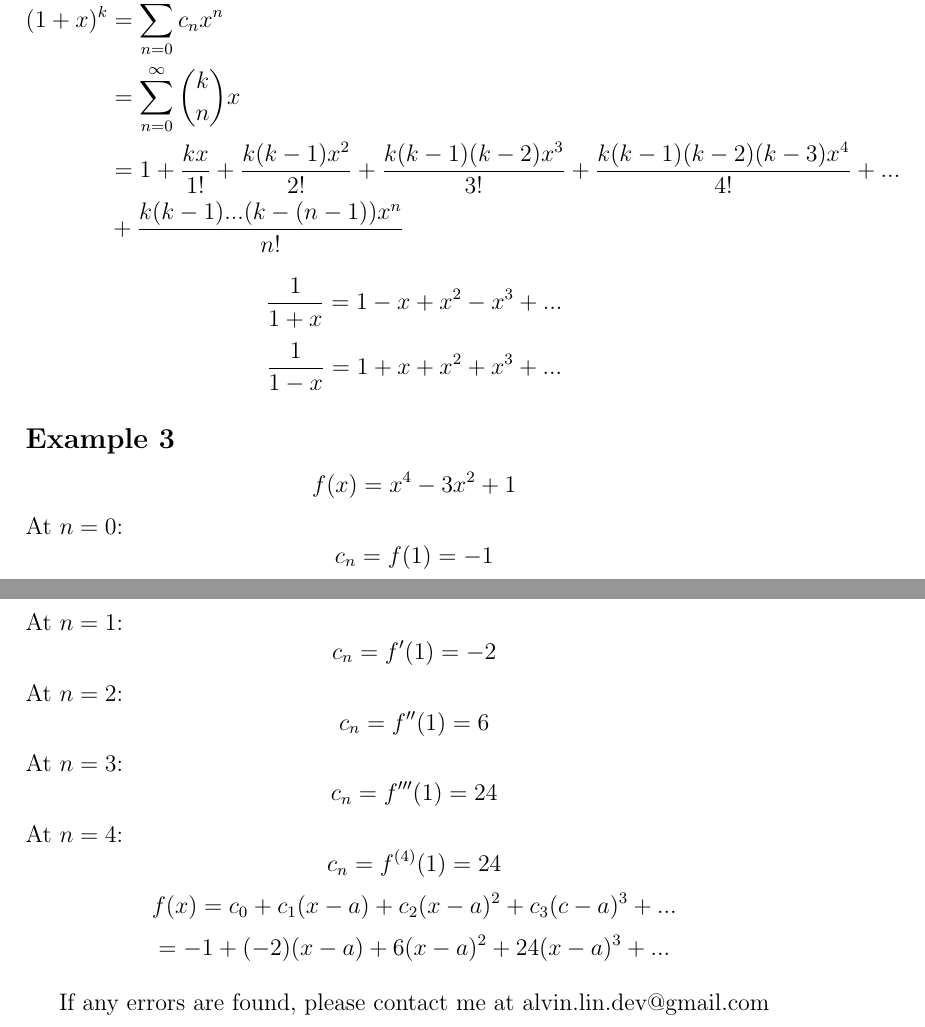
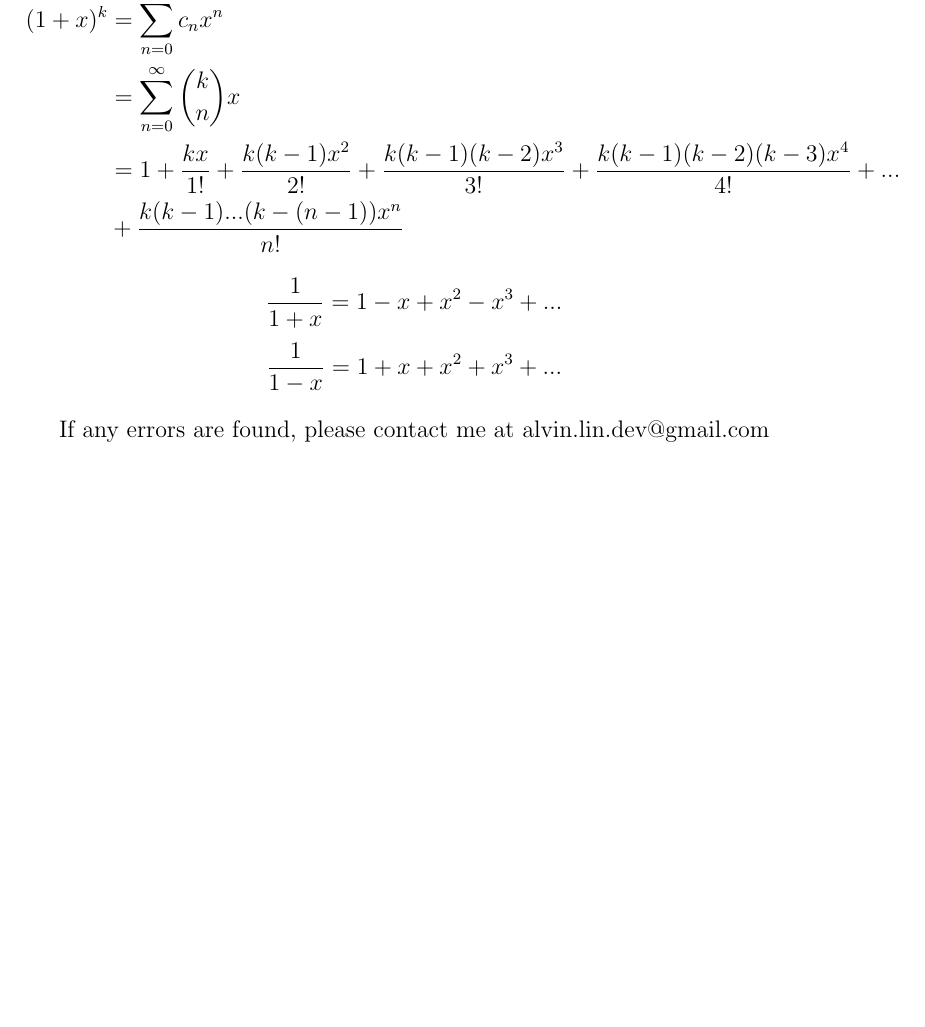
Before and after one commit to omgimanerd/rit, a LaTeX document (latex/math-182a_calculus-2/11.10_taylor_and_maclaurin_series.tex): two parts of pages 3 and 4 of 4 before the commit and part of page 3 of 3 after it, the two joined at a grey line, cut so that both start at the same text, the shorter picture padded with empty space. Compiled offline with pdfLaTeX.

Commit message:
series of series

```diff
--- a/latex/math-182a_calculus-2/11.10_taylor_and_maclaurin_series.tex
+++ b/latex/math-182a_calculus-2/11.10_taylor_and_maclaurin_series.tex
@@ -97,21 +97,6 @@ We can actually derive the value of \( \e \) by taking \( f(0) \):
 \[ \frac{1}{1+x} = 1-x+x^{2}-x^{3}+... \]
 \[ \frac{1}{1-x} = 1+x+x^{2}+x^{3}+... \]
 
-\subsection*{Example 3}
-\[ f(x) = x^{4}-3x^{2}+1 \]
-At \( n = 0 \):
-\[ c_{n} = f(1) = -1 \]
-At \( n = 1 \):
-\[ c_{n} = f'(1) = -2 \]
-At \( n = 2 \):
-\[ c_{n} = f''(1) = 6 \]
-At \( n = 3 \):
-\[ c_{n} = f'''(1) = 24 \]
-At \( n = 4 \):
-\[ c_{n} = f^{(4)}(1) = 24 \]
-\[ f(x) = c_{0}+c_{1}(x-a)+c_{2}(x-a)^{2}+c_{3}(c-a)^{3}+... \]
-\[ = -1+(-2)(x-a)+6(x-a)^{2}+24(x-a)^{3}+... \]
-
 \begin{center}
   If any errors are found, please contact me at alvin.lin.dev@gmail.com
 \end{center}
```
